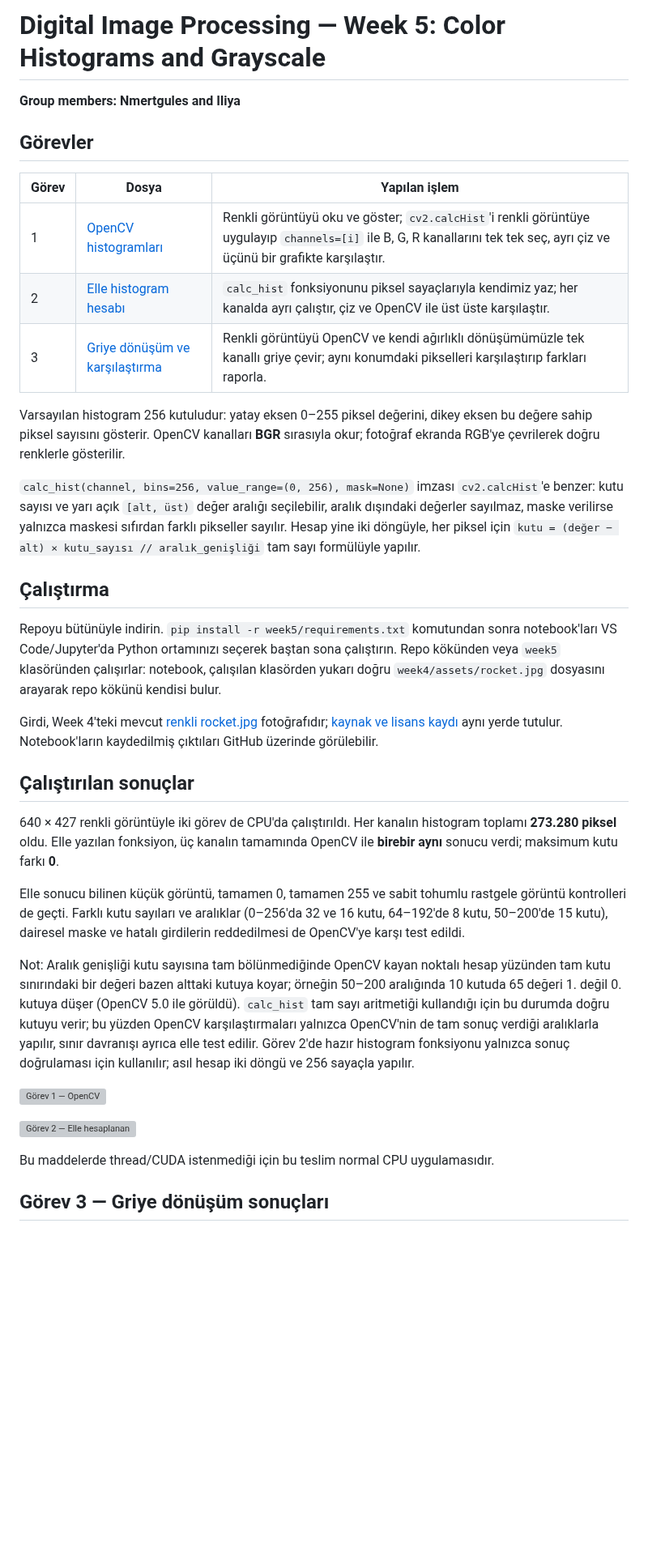
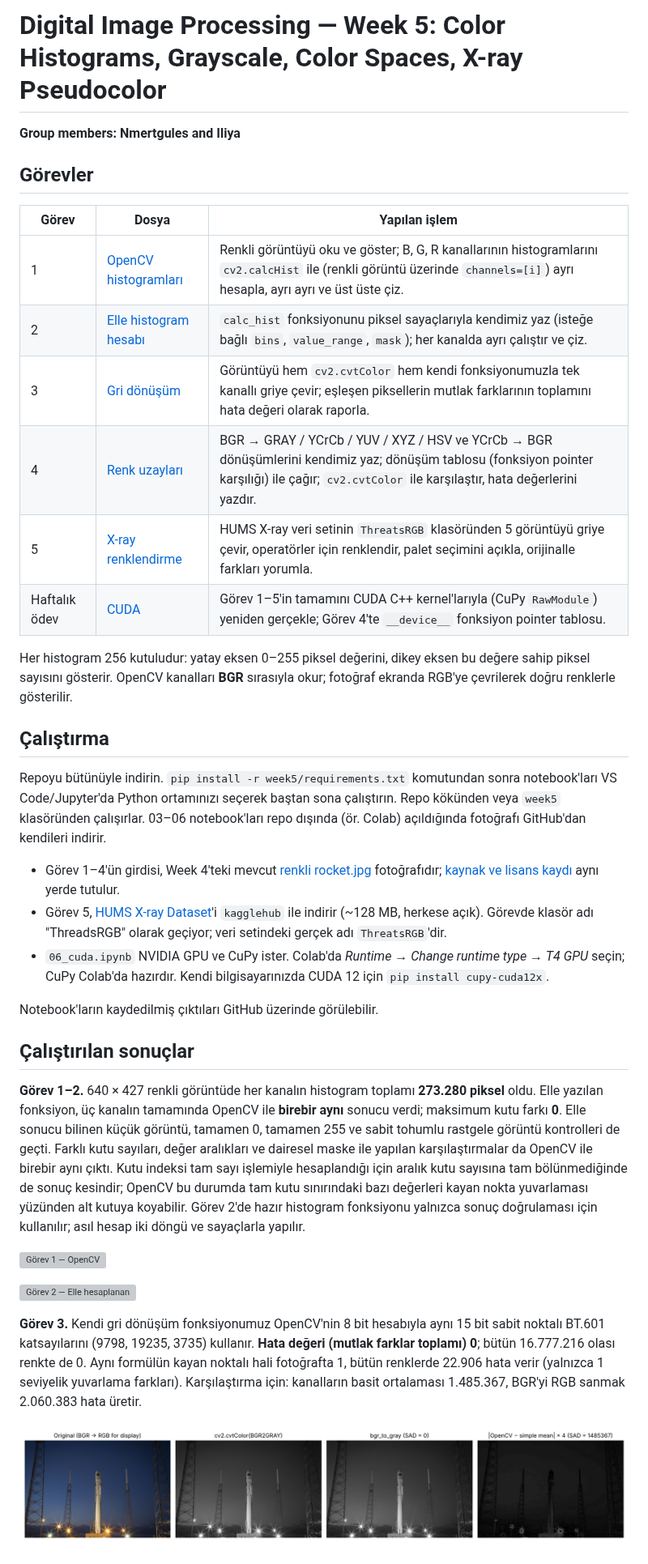
Before and after one commit to Nmertgules/DEEP, a Markdown page: week5/README.md, the part around one of its changes. Shown at 81% size. Drawn GitHub-style; pictures changed too: week5/results/task3_grayscale.png (added); blank space fills up the shorter version; grey boxes are pictures that could not be loaded.

Commit message:
week5: tasks 3-5 (grayscale, color spaces, X-ray pseudocolor) and CUDA versions of all tasks

```diff
--- a/week5/README.md
+++ b/week5/README.md
@@ -1,4 +1,4 @@
-# Digital Image Processing — Week 5: Color Histograms and Grayscale
+# Digital Image Processing — Week 5: Color Histograms, Grayscale, Color Spaces, X-ray Pseudocolor
 
 **Group members: Nmertgules and Iliya**
 
@@ -6,33 +6,34 @@
 
 | Görev | Dosya | Yapılan işlem |
 | --- | --- | --- |
-| 1 | [OpenCV histogramları](01_color_histograms_opencv.ipynb) | Renkli görüntüyü oku ve göster; `cv2.calcHist`'i renkli görüntüye uygulayıp `channels=[i]` ile B, G, R kanallarını tek tek seç, ayrı çiz ve üçünü bir grafikte karşılaştır. |
-| 2 | [Elle histogram hesabı](02_color_histograms_manual.ipynb) | `calc_hist` fonksiyonunu piksel sayaçlarıyla kendimiz yaz; her kanalda ayrı çalıştır, çiz ve OpenCV ile üst üste karşılaştır. |
-| 3 | [Griye dönüşüm ve karşılaştırma](03_grayscale_comparison.ipynb) | Renkli görüntüyü OpenCV ve kendi ağırlıklı dönüşümümüzle tek kanallı griye çevir; aynı konumdaki pikselleri karşılaştırıp farkları raporla. |
+| 1 | [OpenCV histogramları](01_color_histograms_opencv.ipynb) | Renkli görüntüyü oku ve göster; B, G, R kanallarının histogramlarını `cv2.calcHist` ile (renkli görüntü üzerinde `channels=[i]`) ayrı hesapla, ayrı ayrı ve üst üste çiz. |
+| 2 | [Elle histogram hesabı](02_color_histograms_manual.ipynb) | `calc_hist` fonksiyonunu piksel sayaçlarıyla kendimiz yaz (isteğe bağlı `bins`, `value_range`, `mask`); her kanalda ayrı çalıştır ve çiz. |
+| 3 | [Gri dönüşüm](03_grayscale.ipynb) | Görüntüyü hem `cv2.cvtColor` hem kendi fonksiyonumuzla tek kanallı griye çevir; eşleşen piksellerin mutlak farklarının toplamını hata değeri olarak raporla. |
+| 4 | [Renk uzayları](04_color_spaces.ipynb) | BGR → GRAY / YCrCb / YUV / XYZ / HSV ve YCrCb → BGR dönüşümlerini kendimiz yaz; dönüşüm tablosu (fonksiyon pointer karşılığı) ile çağır; `cv2.cvtColor` ile karşılaştır, hata değerlerini yazdır. |
+| 5 | [X-ray renklendirme](05_xray_pseudocolor.ipynb) | HUMS X-ray veri setinin `ThreatsRGB` klasöründen 5 görüntüyü griye çevir, operatörler için renklendir, palet seçimini açıkla, orijinalle farkları yorumla. |
+| Haftalık ödev | [CUDA](06_cuda.ipynb) | Görev 1–5'in tamamını CUDA C++ kernel'larıyla (CuPy `RawModule`) yeniden gerçekle; Görev 4'te `__device__` fonksiyon pointer tablosu. |
 
-Varsayılan histogram 256 kutuludur: yatay eksen 0–255 piksel değerini, dikey eksen bu değere sahip piksel sayısını gösterir. OpenCV kanalları **BGR** sırasıyla okur; fotoğraf ekranda RGB'ye çevrilerek doğru renklerle gösterilir.
-
-`calc_hist(channel, bins=256, value_range=(0, 256), mask=None)` imzası `cv2.calcHist`'e benzer: kutu sayısı ve yarı açık `[alt, üst)` değer aralığı seçilebilir, aralık dışındaki değerler sayılmaz, maske verilirse yalnızca maskesi sıfırdan farklı pikseller sayılır. Hesap yine iki döngüyle, her piksel için `kutu = (değer − alt) × kutu_sayısı // aralık_genişliği` tam sayı formülüyle yapılır.
+Her histogram 256 kutuludur: yatay eksen 0–255 piksel değerini, dikey eksen bu değere sahip piksel sayısını gösterir. OpenCV kanalları **BGR** sırasıyla okur; fotoğraf ekranda RGB'ye çevrilerek doğru renklerle gösterilir.
 
 ## Çalıştırma
 
-Repoyu bütünüyle indirin. `pip install -r week5/requirements.txt` komutundan sonra notebook'ları VS Code/Jupyter'da Python ortamınızı seçerek baştan sona çalıştırın. Repo kökünden veya `week5` klasöründen çalışırlar: notebook, çalışılan klasörden yukarı doğru `week4/assets/rocket.jpg` dosyasını arayarak repo kökünü kendisi bulur.
+Repoyu bütünüyle indirin. `pip install -r week5/requirements.txt` komutundan sonra notebook'ları VS Code/Jupyter'da Python ortamınızı seçerek baştan sona çalıştırın. Repo kökünden veya `week5` klasöründen çalışırlar. 03–06 notebook'ları repo dışında (ör. Colab) açıldığında fotoğrafı GitHub'dan kendileri indirir.
 
-Girdi, Week 4'teki mevcut [renkli rocket.jpg](../week4/assets/rocket.jpg) fotoğrafıdır; [kaynak ve lisans kaydı](../week4/assets/sources.json) aynı yerde tutulur. Notebook'ların kaydedilmiş çıktıları GitHub üzerinde görülebilir.
+- Görev 1–4'ün girdisi, Week 4'teki mevcut [renkli rocket.jpg](../week4/assets/rocket.jpg) fotoğrafıdır; [kaynak ve lisans kaydı](../week4/assets/sources.json) aynı yerde tutulur.
+- Görev 5, [HUMS X-ray Dataset](https://www.kaggle.com/datasets/orvile/hums-x-ray-dataset)'i `kagglehub` ile indirir (~128 MB, herkese açık). Görevde klasör adı "ThreadsRGB" olarak geçiyor; veri setindeki gerçek adı `ThreatsRGB`'dir.
+- `06_cuda.ipynb` NVIDIA GPU ve CuPy ister. Colab'da *Runtime → Change runtime type → T4 GPU* seçin; CuPy Colab'da hazırdır. Kendi bilgisayarınızda CUDA 12 için `pip install cupy-cuda12x`.
+
+Notebook'ların kaydedilmiş çıktıları GitHub üzerinde görülebilir.
 
 ## Çalıştırılan sonuçlar
 
-640 × 427 renkli görüntüyle iki görev de CPU'da çalıştırıldı. Her kanalın histogram toplamı **273.280 piksel** oldu. Elle yazılan fonksiyon, üç kanalın tamamında OpenCV ile **birebir aynı** sonucu verdi; maksimum kutu farkı **0**.
-
-Elle sonucu bilinen küçük görüntü, tamamen 0, tamamen 255 ve sabit tohumlu rastgele görüntü kontrolleri de geçti. Farklı kutu sayıları ve aralıklar (0–256'da 32 ve 16 kutu, 64–192'de 8 kutu, 50–200'de 15 kutu), dairesel maske ve hatalı girdilerin reddedilmesi de OpenCV'ye karşı test edildi.
-
-Not: Aralık genişliği kutu sayısına tam bölünmediğinde OpenCV kayan noktalı hesap yüzünden tam kutu sınırındaki bir değeri bazen alttaki kutuya koyar; örneğin 50–200 aralığında 10 kutuda 65 değeri 1. değil 0. kutuya düşer (OpenCV 5.0 ile görüldü). `calc_hist` tam sayı aritmetiği kullandığı için bu durumda doğru kutuyu verir; bu yüzden OpenCV karşılaştırmaları yalnızca OpenCV'nin de tam sonuç verdiği aralıklarla yapılır, sınır davranışı ayrıca elle test edilir. Görev 2'de hazır histogram fonksiyonu yalnızca sonuç doğrulaması için kullanılır; asıl hesap iki döngü ve 256 sayaçla yapılır.
+**Görev 1–2.** 640 × 427 renkli görüntüde her kanalın histogram toplamı **273.280 piksel** oldu. Elle yazılan fonksiyon, üç kanalın tamamında OpenCV ile **birebir aynı** sonucu verdi; maksimum kutu farkı **0**. Elle sonucu bilinen küçük görüntü, tamamen 0, tamamen 255 ve sabit tohumlu rastgele görüntü kontrolleri de geçti. Farklı kutu sayıları, değer aralıkları ve dairesel maske ile yapılan karşılaştırmalar da OpenCV ile birebir aynı çıktı. Kutu indeksi tam sayı işlemiyle hesaplandığı için aralık kutu sayısına tam bölünmediğinde de sonuç kesindir; OpenCV bu durumda tam kutu sınırındaki bazı değerleri kayan nokta yuvarlaması yüzünden alt kutuya koyabilir. Görev 2'de hazır histogram fonksiyonu yalnızca sonuç doğrulaması için kullanılır; asıl hesap iki döngü ve sayaçlarla yapılır.
 
 ![Görev 1 — OpenCV](results/task1_histograms.svg)
 
 ![Görev 2 — Elle hesaplanan](results/task2_histograms.svg)
 
-Bu maddelerde thread/CUDA istenmediği için bu teslim normal CPU uygulamasıdır.
+**Görev 3.** Kendi gri dönüşüm fonksiyonumuz OpenCV'nin 8 bit hesabıyla aynı 15 bit sabit noktalı BT.601 katsayılarını (9798, 19235, 3735) kullanır. **Hata değeri (mutlak farklar toplamı) 0**; bütün 16.777.216 olası renkte de 0. Aynı formülün kayan noktalı hali fotoğrafta 1, bütün renklerde 22.906 hata verir (yalnızca 1 seviyelik yuvarlama farkları). Karşılaştırma için: kanalların basit ortalaması 1.485.367, BGR'yi RGB sanmak 2.060.383 hata üretir.
 
-## Görev 3 — Griye dönüşüm sonuçları
+![Görev 3](results/task3_grayscale.png)
 
```
Also changed, not shown: other parts of week5/README.md (+6 -12 lines), week5/results/task5_palette.png (added), 11 other files.
